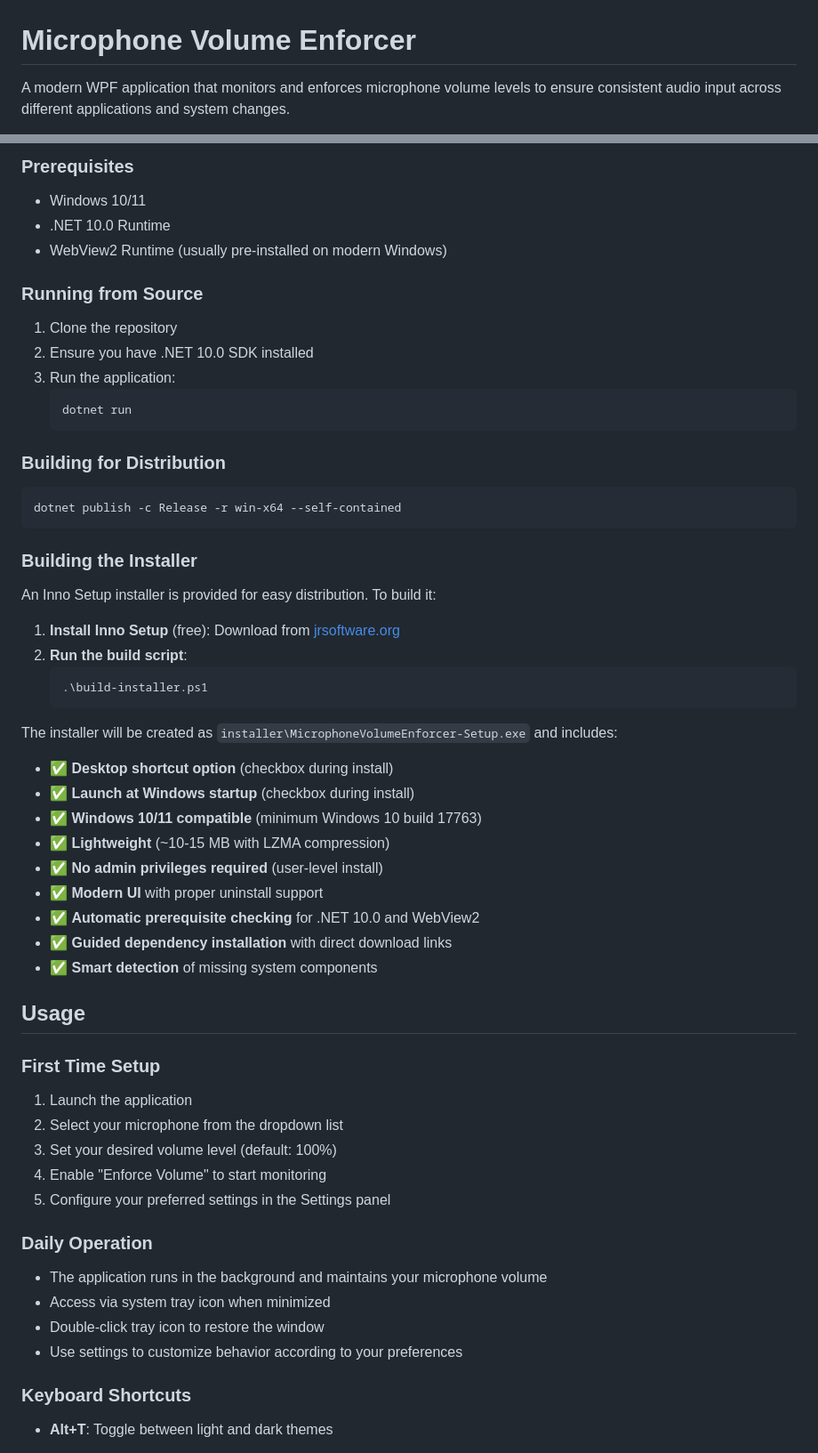
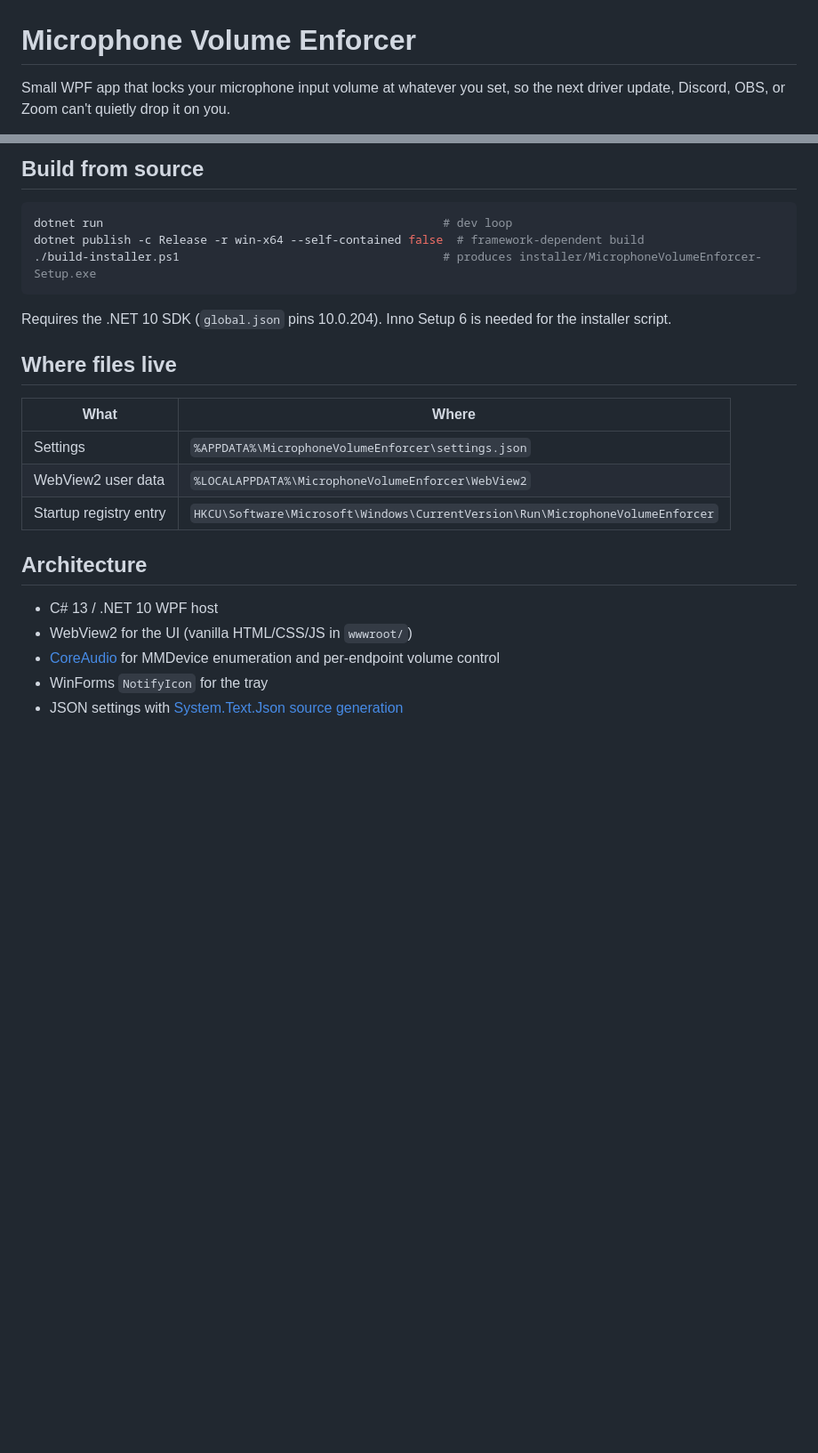
Before and after one commit to hardtokidnap/MicrophoneVolumeEnforcer, a Markdown page: Readme.md, 2 parts joined by grey strips. Shown at 89% size. GitHub-like rendering; blank space fills up the shorter version.

Commit message:
docs: rewrite README around 2.2.0 features, drop AI-style fluff, add screenshots

````diff
--- a/Readme.md
+++ b/Readme.md
@@ -1,4 +1,4 @@
 # Microphone Volume Enforcer
 
-A modern WPF application that monitors and enforces microphone volume levels to ensure consistent audio input across different applications and system changes.
+Small WPF app that locks your microphone input volume at whatever you set, so the next driver update, Discord, OBS, or Zoom can't quietly drop it on you.
 
@@ -35,58 +25,27 @@ Yes, i had AI improve the readme. i was tired and i had a huge need for a toilet
 
-### Prerequisites
-- Windows 10/11
-- .NET 10.0 Runtime
-- WebView2 Runtime (usually pre-installed on modern Windows)
+## Build from source
 
-### Running from Source
-1. Clone the repository
-2. Ensure you have .NET 10.0 SDK installed
-3. Run the application:
-   ```bash
-   dotnet run
-   ```
-
-### Building for Distribution
 ```bash
-dotnet publish -c Release -r win-x64 --self-contained
+dotnet run                                                 # dev loop
+dotnet publish -c Release -r win-x64 --self-contained false  # framework-dependent build
+./build-installer.ps1                                      # produces installer/MicrophoneVolumeEnforcer-Setup.exe
 ```
 
-### Building the Installer
+Requires the .NET 10 SDK (`global.json` pins 10.0.204). Inno Setup 6 is needed for the installer script.
 
-An Inno Setup installer is provided for easy distribution. To build it:
+## Where files live
 
-1. **Install Inno Setup** (free): Download from [jrsoftware.org](https://jrsoftware.org/isinfo.php)
-2. **Run the build script**:
-   ```powershell
-   .\build-installer.ps1
-   ```
+| What | Where |
+|---|---|
+| Settings | `%APPDATA%\MicrophoneVolumeEnforcer\settings.json` |
+| WebView2 user data | `%LOCALAPPDATA%\MicrophoneVolumeEnforcer\WebView2` |
+| Startup registry entry | `HKCU\Software\Microsoft\Windows\CurrentVersion\Run\MicrophoneVolumeEnforcer` |
 
-The installer will be created as `installer\MicrophoneVolumeEnforcer-Setup.exe` and includes:
-- ✅ **Desktop shortcut option** (checkbox during install)
-- ✅ **Launch at Windows startup** (checkbox during install)
-- ✅ **Windows 10/11 compatible** (minimum Windows 10 build 17763)
-- ✅ **Lightweight** (~10-15 MB with LZMA compression)
-- ✅ **No admin privileges required** (user-level install)
-- ✅ **Modern UI** with proper uninstall support
-- ✅ **Automatic prerequisite checking** for .NET 10.0 and WebView2
-- ✅ **Guided dependency installation** with direct download links
-- ✅ **Smart detection** of missing system components
+## Architecture
 
-## Usage
+- C# 13 / .NET 10 WPF host
+- WebView2 for the UI (vanilla HTML/CSS/JS in `wwwroot/`)
+- [CoreAudio](https://github.com/morphx666/CoreAudio) for MMDevice enumeration and per-endpoint volume control
+- WinForms `NotifyIcon` for the tray
+- JSON settings with [System.Text.Json source generation](https://learn.microsoft.com/dotnet/standard/serialization/system-text-json/source-generation)
 
-### First Time Setup
-1. Launch the application
-2. Select your microphone from the dropdown list
-3. Set your desired volume level (default: 100%)
-4. Enable "Enforce Volume" to start monitoring
-5. Configure your preferred settings in the Settings panel
-
-### Daily Operation
-- The application runs in the background and maintains your microphone volume
-- Access via system tray icon when minimized
-- Double-click tray icon to restore the window
-- Use settings to customize behavior according to your preferences
-
-### Keyboard Shortcuts
-- **Alt+T**: Toggle between light and dark themes
-
````
Also changed, not shown: other parts of Readme.md (+21 -92 lines).
